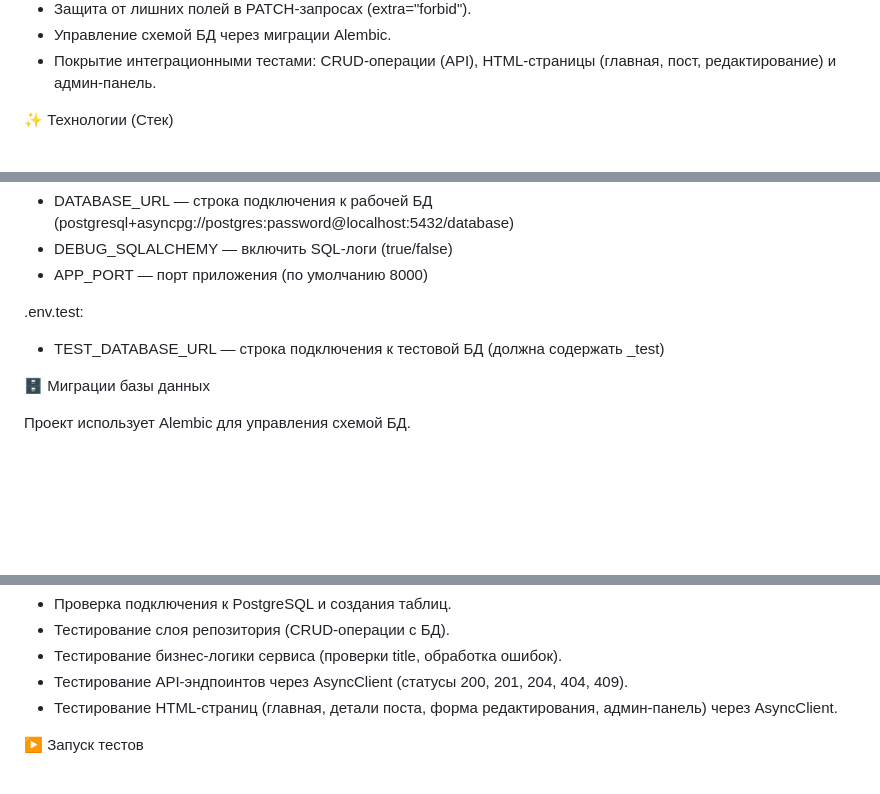
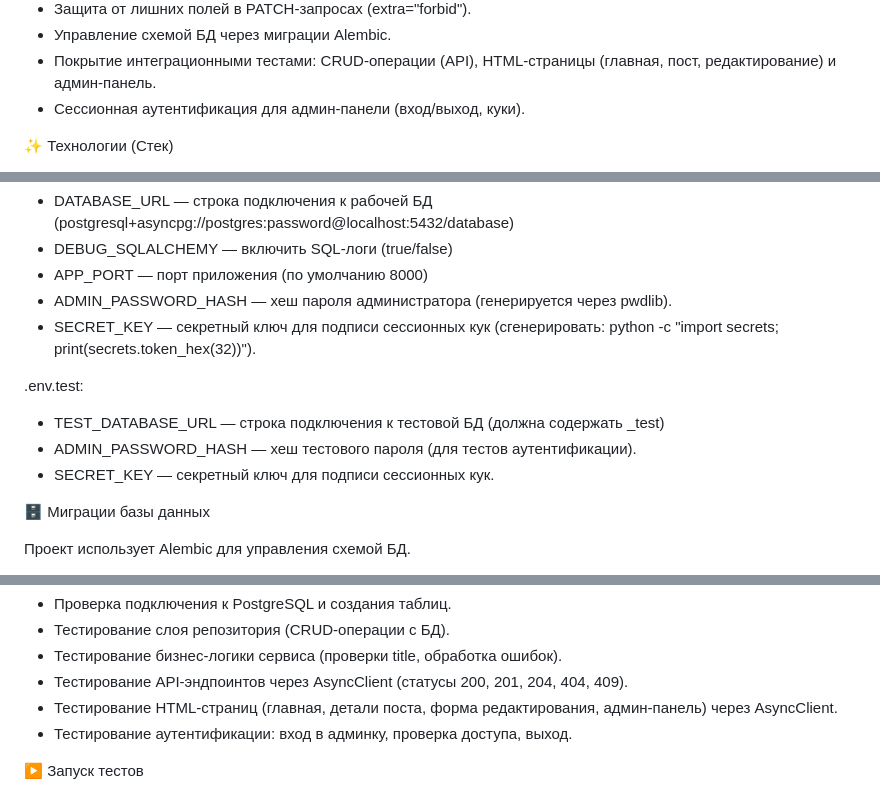
Before and after one commit to KarelinIvan/Karelin-s-Log, a Markdown page: README.md, 3 parts joined by grey strips. GitHub-like rendering; blank space fills up the shorter version.

Commit message:
изменено описание проекта

```diff
--- a/README.md
+++ b/README.md
@@ -15,6 +15,7 @@
 - Защита от лишних полей в PATCH-запросах (extra="forbid").
 - Управление схемой БД через миграции Alembic.
 - Покрытие интеграционными тестами: CRUD-операции (API), HTML-страницы (главная, пост, редактирование) и админ-панель.
+- Сессионная аутентификация для админ-панели (вход/выход, куки).
 
 ✨ Технологии (Стек)
 - Серверная часть / ORM: Python, FastAPI, SQLModel
@@ -52,9 +53,13 @@ tests/
 - DATABASE_URL — строка подключения к рабочей БД (postgresql+asyncpg://postgres:password@localhost:5432/database)
 - DEBUG_SQLALCHEMY — включить SQL-логи (true/false)
 - APP_PORT — порт приложения (по умолчанию 8000)
+- ADMIN_PASSWORD_HASH — хеш пароля администратора (генерируется через pwdlib).
+- SECRET_KEY — секретный ключ для подписи сессионных кук (сгенерировать: python -c "import secrets; print(secrets.token_hex(32))").
 
 .env.test:
 - TEST_DATABASE_URL — строка подключения к тестовой БД (должна содержать _test)
+- ADMIN_PASSWORD_HASH — хеш тестового пароля (для тестов аутентификации).
+- SECRET_KEY — секретный ключ для подписи сессионных кук.
 
 
 🗄️ Миграции базы данных
@@ -98,6 +103,7 @@ tests/
 - Тестирование бизнес-логики сервиса (проверки title, обработка ошибок).
 - Тестирование API-эндпоинтов через AsyncClient (статусы 200, 201, 204, 404, 409).
 - Тестирование HTML-страниц (главная, детали поста, форма редактирования, админ-панель) через AsyncClient.
+- Тестирование аутентификации: вход в админку, проверка доступа, выход.
 
 ▶️ Запуск тестов
 - Создайте тестовую базу данных: CREATE DATABASE database_test;
```
